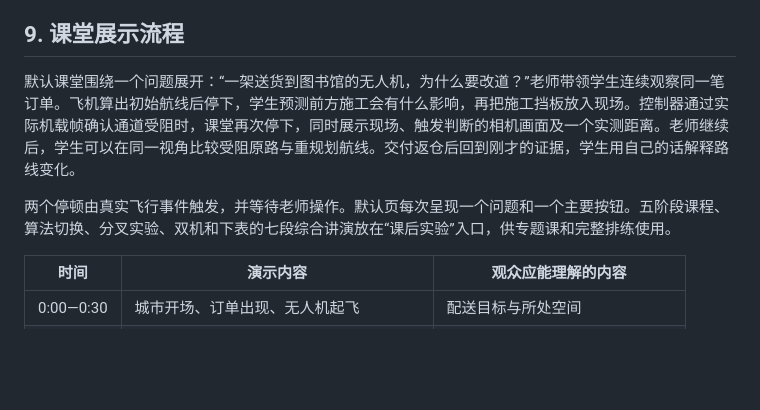
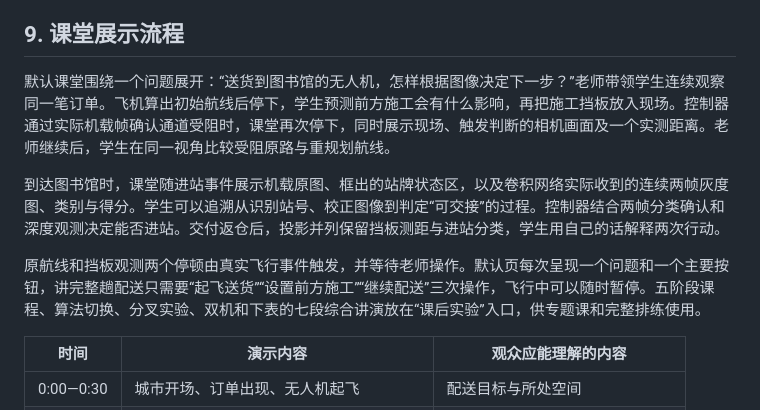
Before and after one commit to JmCake/AeroMind, a Markdown page: PLAN.md, the part around the change. Drawn GitHub-style; blank space fills up the shorter version.

```diff
--- a/PLAN.md
+++ b/PLAN.md
@@ -177,9 +177,11 @@ VIO/SLAM 负责相机位姿、关键帧与稀疏地标；深度融合负责稠
 
 ## 9. 课堂展示流程
 
-默认课堂围绕一个问题展开：“一架送货到图书馆的无人机，为什么要改道？”老师带领学生连续观察同一笔订单。飞机算出初始航线后停下，学生预测前方施工会有什么影响，再把施工挡板放入现场。控制器通过实际机载帧确认通道受阻时，课堂再次停下，同时展示现场、触发判断的相机画面及一个实测距离。老师继续后，学生可以在同一视角比较受阻原路与重规划航线。交付返仓后回到刚才的证据，学生用自己的话解释路线变化。
+默认课堂围绕一个问题展开：“送货到图书馆的无人机，怎样根据图像决定下一步？”老师带领学生连续观察同一笔订单。飞机算出初始航线后停下，学生预测前方施工会有什么影响，再把施工挡板放入现场。控制器通过实际机载帧确认通道受阻时，课堂再次停下，同时展示现场、触发判断的相机画面及一个实测距离。老师继续后，学生在同一视角比较受阻原路与重规划航线。
 
-两个停顿由真实飞行事件触发，并等待老师操作。默认页每次呈现一个问题和一个主要按钮。五阶段课程、算法切换、分叉实验、双机和下表的七段综合讲演放在“课后实验”入口，供专题课和完整排练使用。
+到达图书馆时，课堂随进站事件展示机载原图、框出的站牌状态区，以及卷积网络实际收到的连续两帧灰度图、类别与得分。学生可以追溯从识别站号、校正图像到判定“可交接”的过程。控制器结合两帧分类确认和深度观测决定能否进站。交付返仓后，投影并列保留挡板测距与进站分类，学生用自己的话解释两次行动。
+
+原航线和挡板观测两个停顿由真实飞行事件触发，并等待老师操作。默认页每次呈现一个问题和一个主要按钮，讲完整趟配送只需要“起飞送货”“设置前方施工”“继续配送”三次操作，飞行中可以随时暂停。五阶段课程、算法切换、分叉实验、双机和下表的七段综合讲演放在“课后实验”入口，供专题课和完整排练使用。
 
 | 时间 | 演示内容 | 观众应能理解的内容 |
 |---|---|---|
```
Also changed, not shown: README.md (+9 -6 lines), evidence/classroom-station.png (added), 14 other files.
